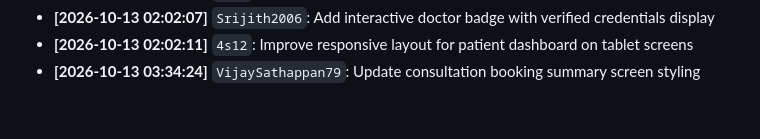
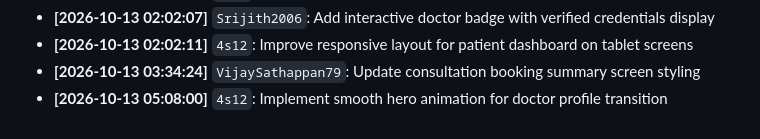
Before and after one commit to VijaySathappan79/MedBridge, a Markdown page: BUILD_LOG.md, the part around the change. Rendered like a GitHub page.

Commit message:
Implement smooth hero animation for doctor profile transition

```diff
--- a/BUILD_LOG.md
+++ b/BUILD_LOG.md
@@ -59,3 +59,4 @@ Automated development log tracking module progress, backend connections, and col
 - **[2026-10-13 02:02:07]** `Srijith2006`: Add interactive doctor badge with verified credentials display
 - **[2026-10-13 02:02:11]** `4s12`: Improve responsive layout for patient dashboard on tablet screens
 - **[2026-10-13 03:34:24]** `VijaySathappan79`: Update consultation booking summary screen styling
+- **[2026-10-13 05:08:00]** `4s12`: Implement smooth hero animation for doctor profile transition
```
